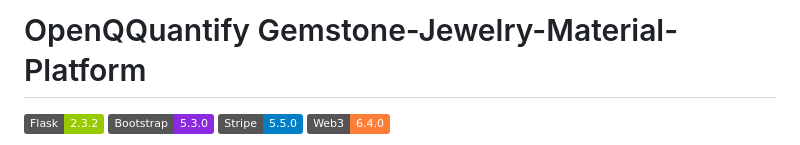
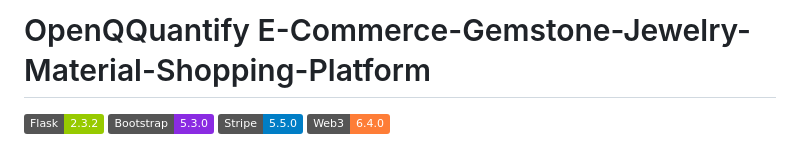
Before and after one commit to openqquantify/E-Commerce-Gemstone-Jewelry-Material-Shopping-Platform, a Markdown page: README.md, the part around the change. Rendered like a GitHub page; badges without logos.

```diff
--- a/README.md
+++ b/README.md
@@ -1,4 +1,4 @@
-# OpenQQuantify Gemstone-Jewelry-Material-Platform
+# OpenQQuantify E-Commerce-Gemstone-Jewelry-Material-Shopping-Platform
 
 ![Flask](https://img.shields.io/badge/Flask-2.3.2-green)
 ![Bootstrap](https://img.shields.io/badge/Bootstrap-5.3.0-blueviolet)
```
